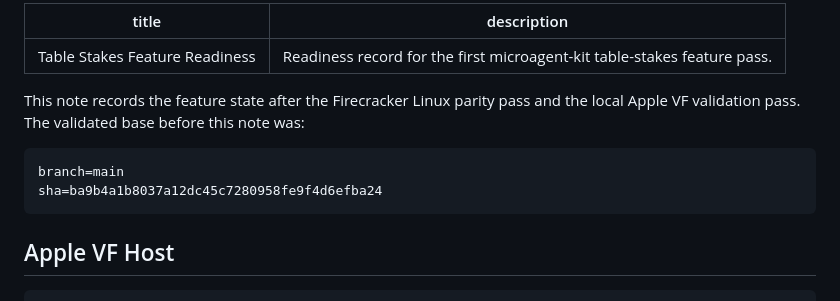
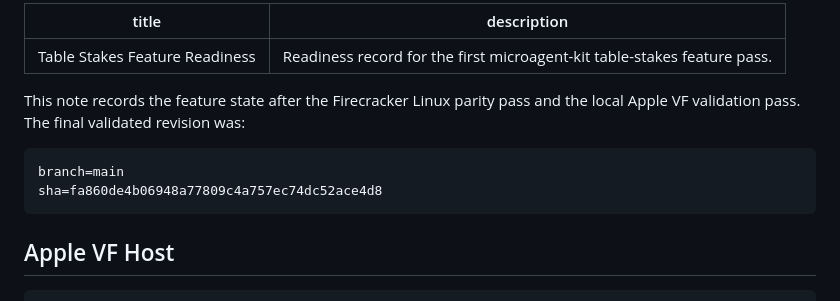
Before and after one commit to geoffbelknap/microagent, a Markdown page: docs/releases/table-stakes-readiness.md, the part around one of its changes. GitHub-like rendering.

````diff
--- a/docs/releases/table-stakes-readiness.md
+++ b/docs/releases/table-stakes-readiness.md
@@ -4,11 +4,11 @@ description: Readiness record for the first microagent-kit table-stakes feature
 ---
 
 This note records the feature state after the Firecracker Linux parity pass and
-the local Apple VF validation pass. The validated base before this note was:
+the local Apple VF validation pass. The final validated revision was:
 
 ```text
 branch=main
-sha=ba9b4a1b8037a12dc45c7280958fe9f4d6efba24
+sha=fa860de4b06948a77809c4a757ec74dc52ace4d8
 ```
 
 ## Apple VF Host
````
Also changed, not shown: other parts of docs/releases/table-stakes-readiness.md (+25 -12 lines).
